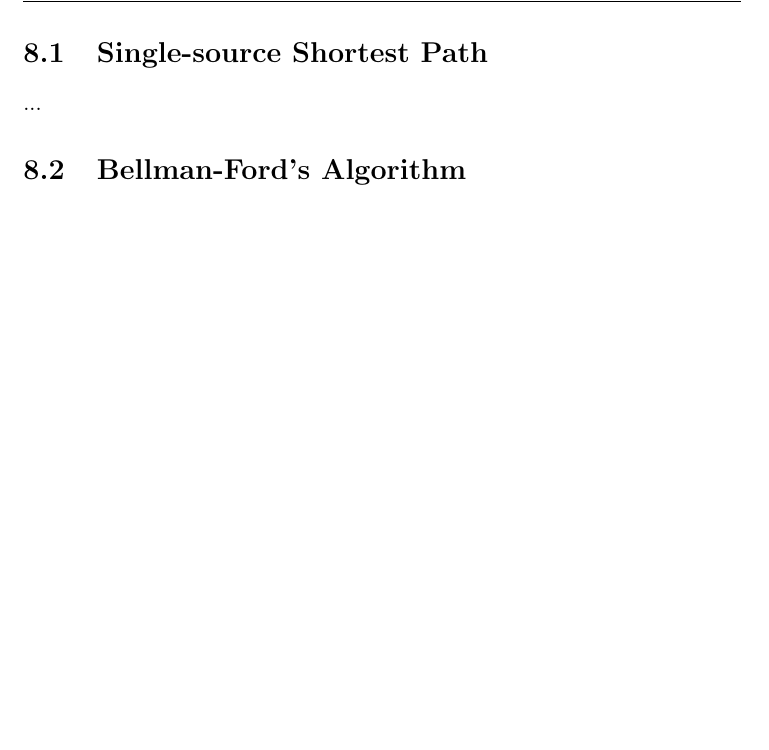
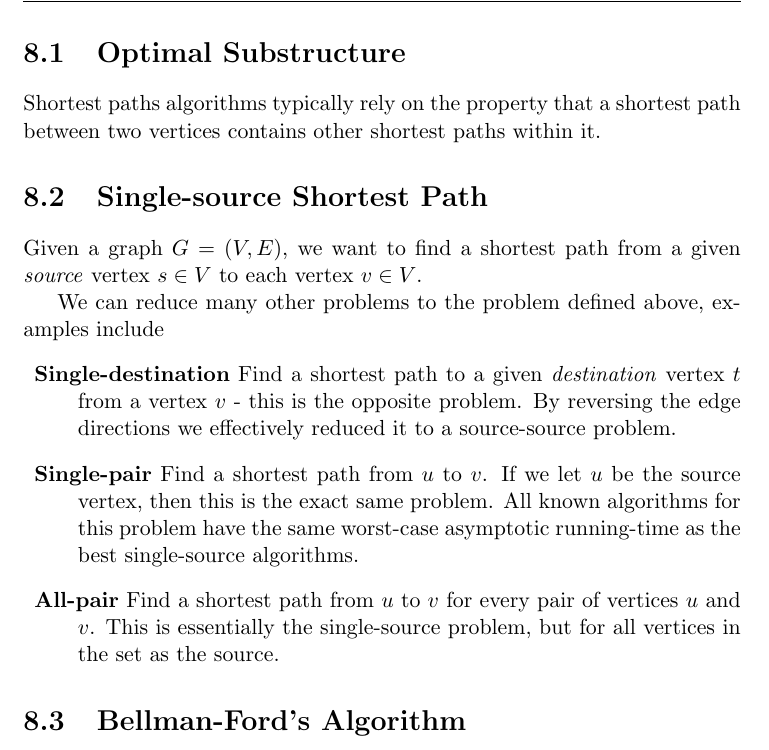
Before and after one commit to CasperBHansen/DIKU_AD_2013, a LaTeX thesis (disposition.tex, which reads shortestpathsalgorithms.tex): part of page 42 of 51, cut at the place of the change, the shorter picture padded with empty space. Compiled offline with pdfLaTeX.

Commit message:
Added problem definition for single-source, along with its relation and problem reductions. Added section for optimal substructure.

```diff
--- a/shortestpathsalgorithms.tex
+++ b/shortestpathsalgorithms.tex
@@ -32,9 +32,30 @@ A \textit{shortest path} $p$ from $v$ to $u$ is defined as $w(p) =
 \delta(u, v)$.
 
 \newpage
+\section{Optimal Substructure}
+Shortest paths algorithms typically rely on the property that a shortest path
+between two vertices contains other shortest paths within it.
+
 \section{Single-source Shortest Path}
 % ch. 24, CLRS
-...
+Given a graph $G = (V, E)$, we want to find a shortest path from a given
+\textit{source} vertex $s \in V$ to each vertex $v \in V$.
+
+We can reduce many other problems to the problem defined above, examples
+include
+\begin{description}
+	\item \textbf{Single-destination} Find a shortest path to a given
+\textit{destination} vertex $t$ from a vertex $v$ - this is the opposite
+problem. By reversing the edge directions we effectively reduced it to a
+source-source problem.
+	\item \textbf{Single-pair} Find a shortest path from $u$ to $v$. If we let
+$u$ be the source vertex, then this is the exact same problem. All known
+algorithms for this problem have the same worst-case asymptotic running-time
+as the best single-source algorithms. % TODO: Elaborate on why, prove it maybe!
+	\item \textbf{All-pair} Find a shortest path from $u$ to $v$ for every
+pair of vertices $u$ and $v$. This is essentially the single-source problem,
+but for all vertices in the set as the source.
+\end{description}
 
 \section{Bellman-Ford's Algorithm}
 % p. 651, CLRS
```
